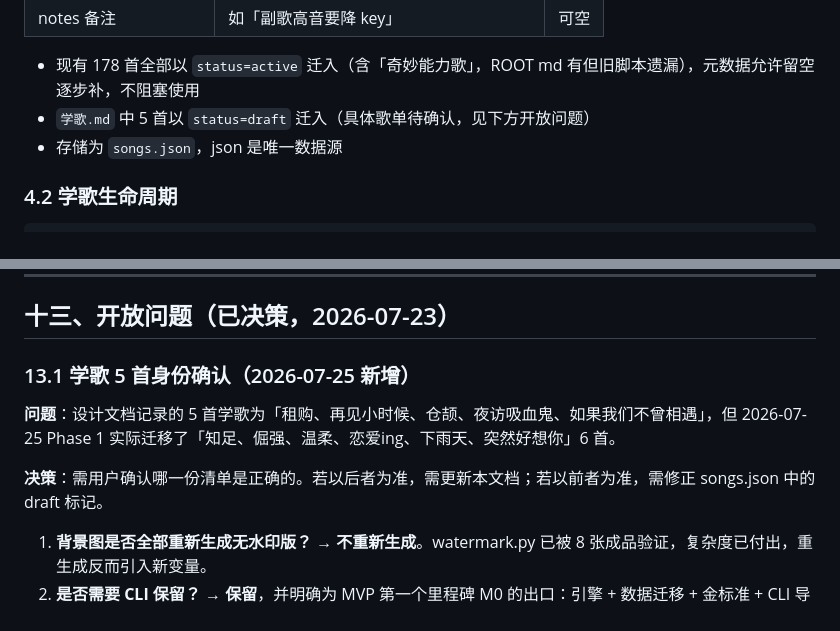
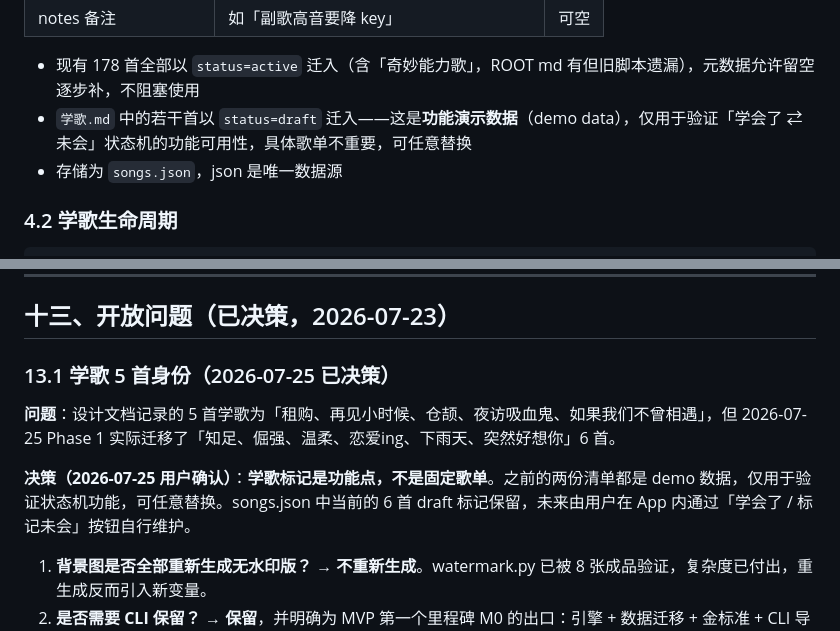
Before and after one commit to jiaiqi/streamer-workbench, a Markdown page: 歌单海报生成器-设计结论.md, 2 parts joined by grey strips. GitHub-like rendering.

Commit message:
docs: 学歌标记定性为 demo 数据，关闭 P0-1 开放问题

```diff
--- a/歌单海报生成器-设计结论.md
+++ b/歌单海报生成器-设计结论.md
@@ -211,7 +211,7 @@ CANVAS_PRESETS = {
 | notes 备注 | 如「副歌高音要降 key」 | 可空 |
 
 - 现有 178 首全部以 `status=active` 迁入（含「奇妙能力歌」，ROOT md 有但旧脚本遗漏），元数据允许留空逐步补，不阻塞使用
-- `学歌.md` 中 5 首以 `status=draft` 迁入（具体歌单待确认，见下方开放问题）
+- `学歌.md` 中的若干首以 `status=draft` 迁入——这是**功能演示数据**（demo data），仅用于验证「学会了 ⇄ 未会」状态机的功能可用性，具体歌单不重要，可任意替换
 - 存储为 `songs.json`，json 是唯一数据源
 
 ### 4.2 学歌生命周期
@@ -469,11 +469,11 @@ MVP 完成后跑一次基准，记录到 `tests/benchmark.md`。
 
 ## 十三、开放问题（已决策，2026-07-23）
 
-### 13.1 学歌 5 首身份确认（2026-07-25 新增）
+### 13.1 学歌 5 首身份（2026-07-25 已决策）
 
 **问题**：设计文档记录的 5 首学歌为「租购、再见小时候、仓颉、夜访吸血鬼、如果我们不曾相遇」，但 2026-07-25 Phase 1 实际迁移了「知足、倔强、温柔、恋爱ing、下雨天、突然好想你」6 首。
 
-**决策**：需用户确认哪一份清单是正确的。若以后者为准，需更新本文档；若以前者为准，需修正 songs.json 中的 draft 标记。
+**决策（2026-07-25 用户确认）**：**学歌标记是功能点，不是固定歌单**。之前的两份清单都是 demo 数据，仅用于验证状态机功能，可任意替换。songs.json 中当前的 6 首 draft 标记保留，未来由用户在 App 内通过「学会了 / 标记未会」按钮自行维护。
 
 1. **背景图是否全部重新生成无水印版？** → **不重新生成**。watermark.py 已被 8 张成品验证，复杂度已付出，重生成反而引入新变量。
 2. **是否需要 CLI 保留？** → **保留**，并明确为 MVP 第一个里程碑 M0 的出口：引擎 + 数据迁移 + 金标准 + CLI 导出全部跑通后再写 UI（M1），最难的精度问题在没有 UI 干扰时解决。
```
Also changed, not shown: 方案-review-2026-07-25.md (+4 -8 lines).
